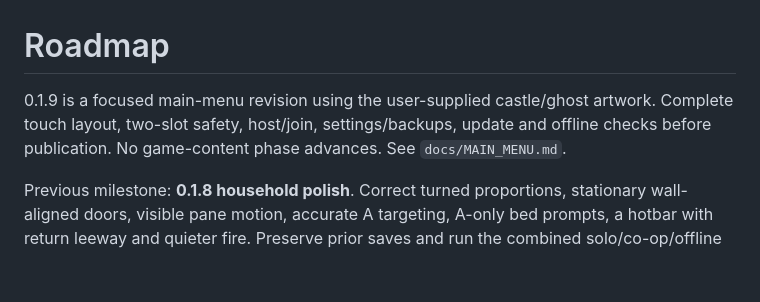
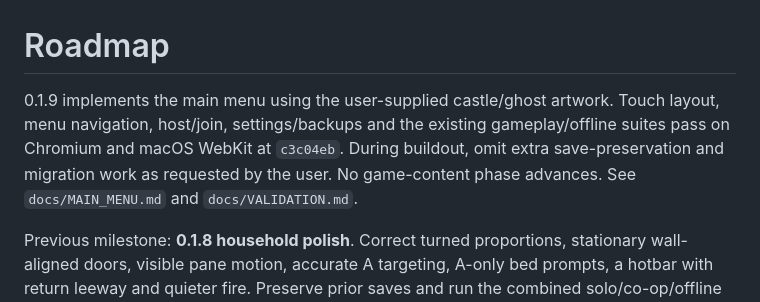
Before and after one commit to AndSuch-Mods/General-AI-Test-Space-1, a Markdown page: ROADMAP.md, the part around the change. Drawn GitHub-style; blank space fills up the shorter version.

```diff
--- a/ROADMAP.md
+++ b/ROADMAP.md
@@ -1,6 +1,6 @@
 # Roadmap
 
-0.1.9 is a focused main-menu revision using the user-supplied castle/ghost artwork. Complete touch layout, two-slot safety, host/join, settings/backups, update and offline checks before publication. No game-content phase advances. See `docs/MAIN_MENU.md`.
+0.1.9 implements the main menu using the user-supplied castle/ghost artwork. Touch layout, menu navigation, host/join, settings/backups and the existing gameplay/offline suites pass on Chromium and macOS WebKit at `c3c04eb`. During buildout, omit extra save-preservation and migration work as requested by the user. No game-content phase advances. See `docs/MAIN_MENU.md` and `docs/VALIDATION.md`.
 
 Previous milestone: **0.1.8 household polish**. Correct turned proportions, stationary wall-aligned doors, visible pane motion, accurate A targeting, A-only bed prompts, a hotbar with return leeway and quieter fire. Preserve prior saves and run the combined solo/co-op/offline checks. This remains household acceptance; no content phase advances.
 
```
Also changed, not shown: AGENTS.md (+2 -0 lines), docs/VALIDATION.md (+2 -1 lines).
